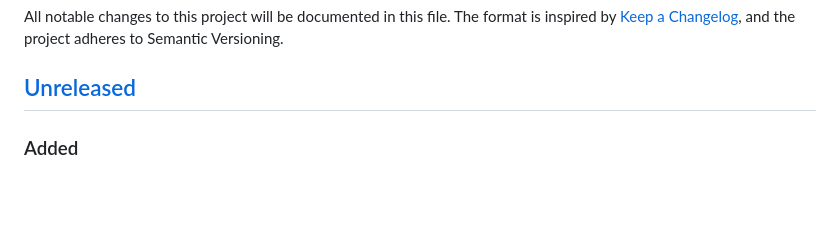
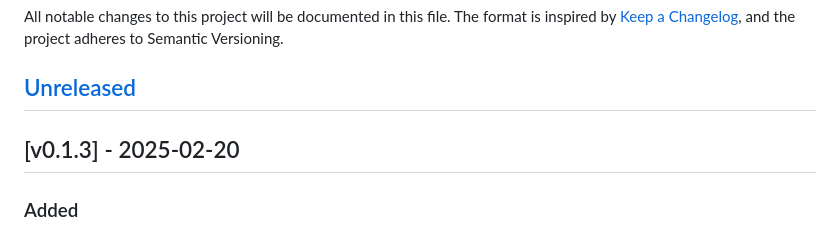
Before and after one commit to ncecere/open_model_gateway, a Markdown page: CHANGELOG.md, the part around the change. Drawn GitHub-style; blank space fills up the shorter version.

Commit message:
docs: update change log

```diff
--- a/CHANGELOG.md
+++ b/CHANGELOG.md
@@ -3,6 +3,8 @@
 All notable changes to this project will be documented in this file. The format is inspired by [Keep a Changelog](https://keepachangelog.com/en/1.1.0/), and the project adheres to Semantic Versioning.
 
 ## [Unreleased]
+
+## [v0.1.3] - 2025-02-20
 ### Added
 - Read-only model catalog page in the **user portal** with pricing, model type, throughput, latency, and router health status per alias.
 - `/admin/model-catalog/status` API so the admin UI can surface live status badges matching the user portal.
```
